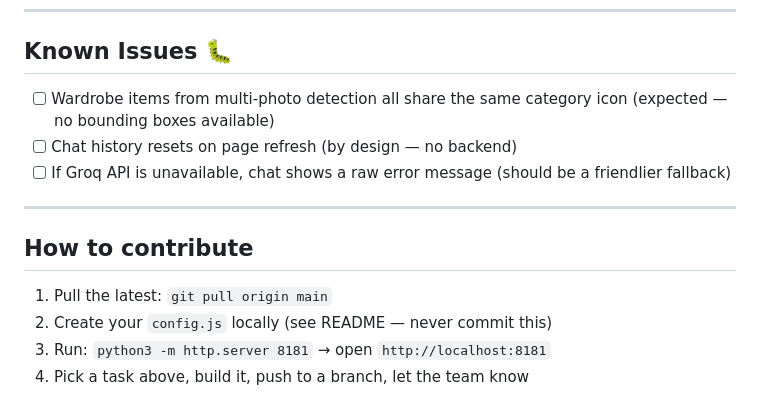
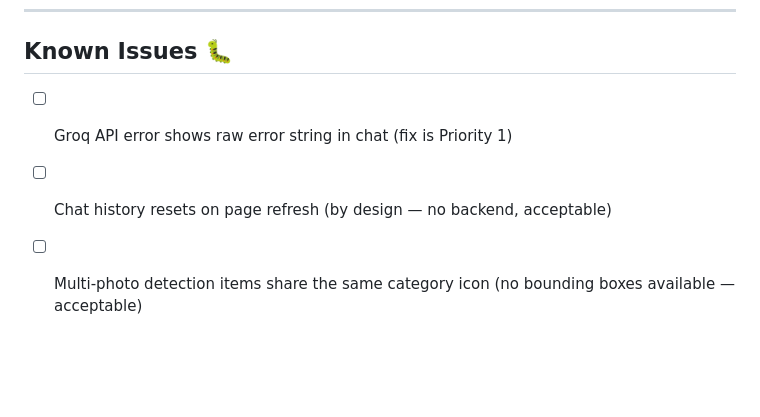
Before and after one commit to Andresaradata/SmartWardrobe, a Markdown page: TODO.md, the part around one of its changes. Rendered like a GitHub page; blank space fills up the shorter version.

```diff
--- a/TODO.md
+++ b/TODO.md
@@ -75,15 +110,6 @@
 
 ## Known Issues 🐛
 
-- [ ] Wardrobe items from multi-photo detection all share the same category icon (expected — no bounding boxes available)
-- [ ] Chat history resets on page refresh (by design — no backend)
-- [ ] If Groq API is unavailable, chat shows a raw error message (should be a friendlier fallback)
-
----
-
-## How to contribute
-
-1. Pull the latest: `git pull origin main`
-2. Create your `config.js` locally (see README — never commit this)
-3. Run: `python3 -m http.server 8181` → open `http://localhost:8181`
-4. Pick a task above, build it, push to a branch, let the team know
+- [ ] Groq API error shows raw error string in chat (fix is Priority 1)
+- [ ] Chat history resets on page refresh (by design — no backend, acceptable)
+- [ ] Multi-photo detection items share the same category icon (no bounding boxes available — acceptable)
```
Also changed, not shown: other parts of TODO.md (+82 -47 lines), CLAUDE.md (+15 -11 lines).
